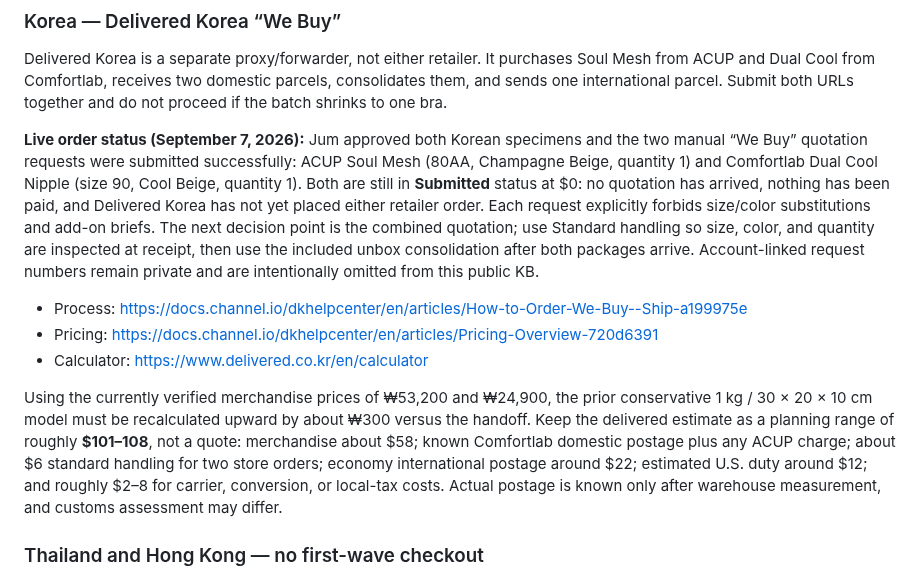
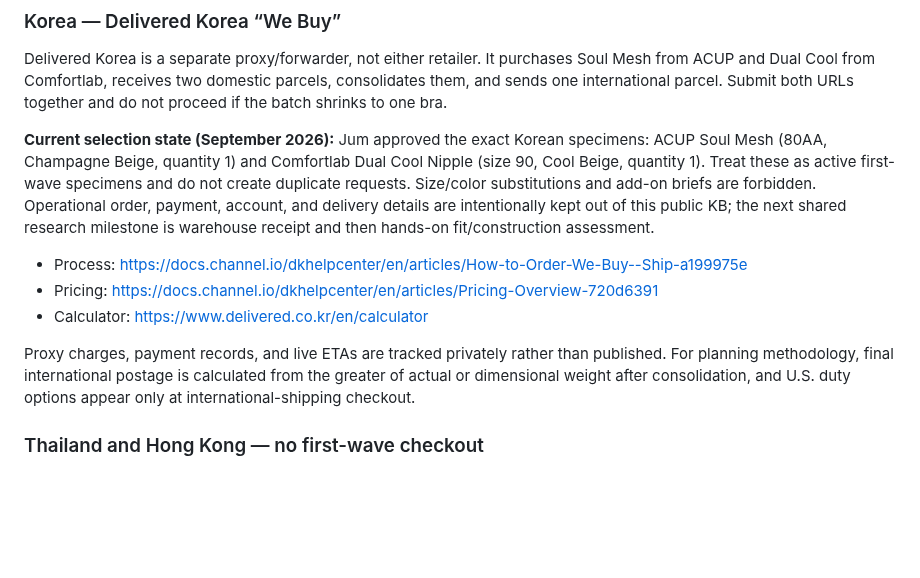
Before and after one commit to lobbycarroll-bot/bra-research-kb, a Markdown page: findings/08-shopping-reverse-engineering.md, the part around the change. Rendered like a GitHub page; blank space fills up the shorter version.

Commit message:
Lock approved Korea research variants

```diff
--- a/findings/08-shopping-reverse-engineering.md
+++ b/findings/08-shopping-reverse-engineering.md
@@ -224,13 +224,13 @@ Use one ZenMarket account for the five Japanese bras plus planned sheet music. Z
 
 Delivered Korea is a separate proxy/forwarder, not either retailer. It purchases Soul Mesh from ACUP and Dual Cool from Comfortlab, receives two domestic parcels, consolidates them, and sends one international parcel. Submit both URLs together and do not proceed if the batch shrinks to one bra.
 
-**Live order status (September 7, 2026):** Jum approved both Korean specimens and the two manual “We Buy” quotation requests were submitted successfully: ACUP Soul Mesh (80AA, Champagne Beige, quantity 1) and Comfortlab Dual Cool Nipple (size 90, Cool Beige, quantity 1). Both are still in **Submitted** status at $0: no quotation has arrived, nothing has been paid, and Delivered Korea has not yet placed either retailer order. Each request explicitly forbids size/color substitutions and add-on briefs. The next decision point is the combined quotation; use Standard handling so size, color, and quantity are inspected at receipt, then use the included unbox consolidation after both packages arrive. Account-linked request numbers remain private and are intentionally omitted from this public KB.
+**Current selection state (September 2026):** Jum approved the exact Korean specimens: ACUP Soul Mesh (80AA, Champagne Beige, quantity 1) and Comfortlab Dual Cool Nipple (size 90, Cool Beige, quantity 1). Treat these as active first-wave specimens and do not create duplicate requests. Size/color substitutions and add-on briefs are forbidden. Operational order, payment, account, and delivery details are intentionally kept out of this public KB; the next shared research milestone is warehouse receipt and then hands-on fit/construction assessment.
 
 - Process: https://docs.channel.io/dkhelpcenter/en/articles/How-to-Order-We-Buy--Ship-a199975e
 - Pricing: https://docs.channel.io/dkhelpcenter/en/articles/Pricing-Overview-720d6391
 - Calculator: https://www.delivered.co.kr/en/calculator
 
-Using the currently verified merchandise prices of ₩53,200 and ₩24,900, the prior conservative 1 kg / 30 × 20 × 10 cm model must be recalculated upward by about ₩300 versus the handoff. Keep the delivered estimate as a planning range of roughly **$101–108**, not a quote: merchandise about $58; known Comfortlab domestic postage plus any ACUP charge; about $6 standard handling for two store orders; economy international postage around $22; estimated U.S. duty around $12; and roughly $2–8 for carrier, conversion, or local-tax costs. Actual postage is known only after warehouse measurement, and customs assessment may differ.
+Proxy charges, payment records, and live ETAs are tracked privately rather than published. For planning methodology, final international postage is calculated from the greater of actual or dimensional weight after consolidation, and U.S. duty options appear only at international-shipping checkout.
 
 ### Thailand and Hong Kong — no first-wave checkout
 
```
